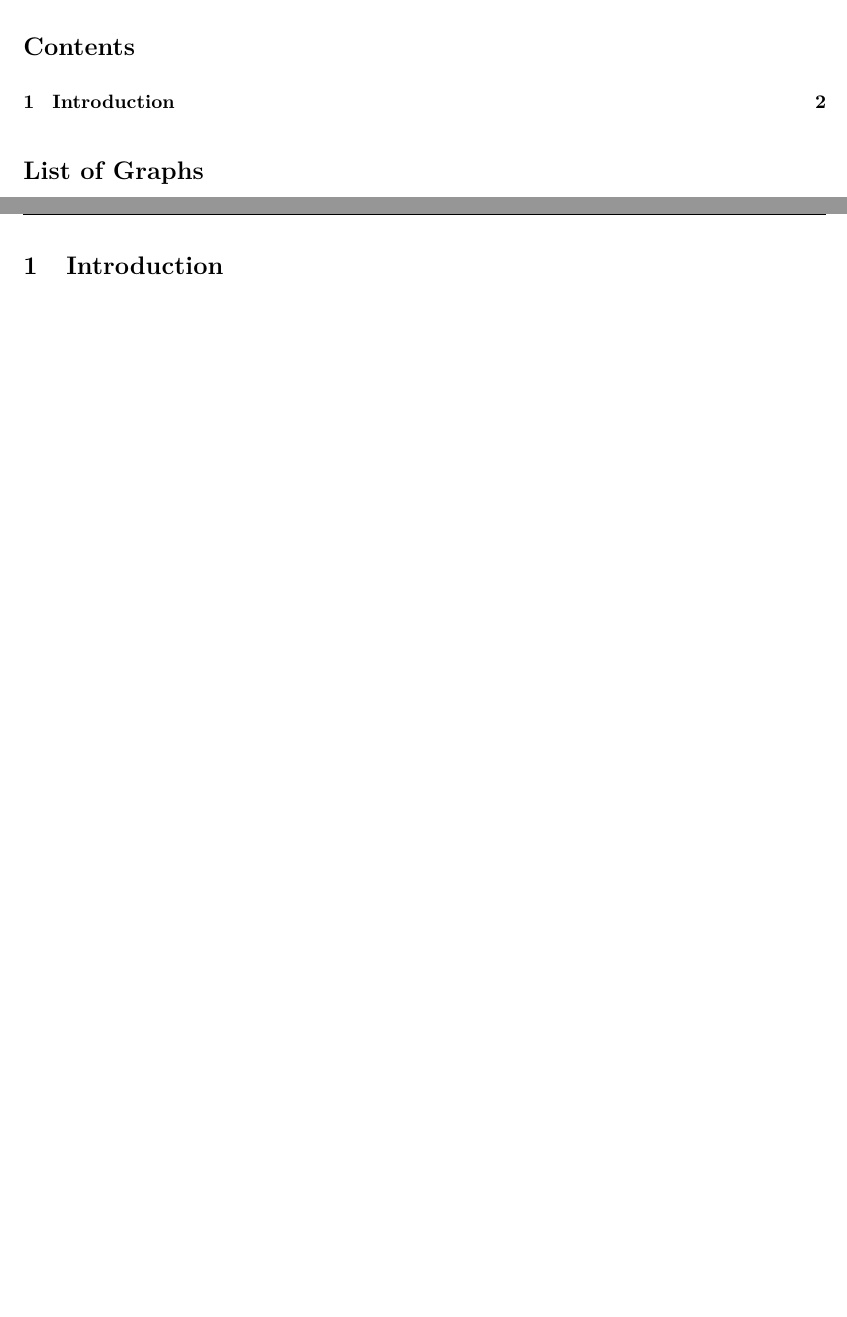
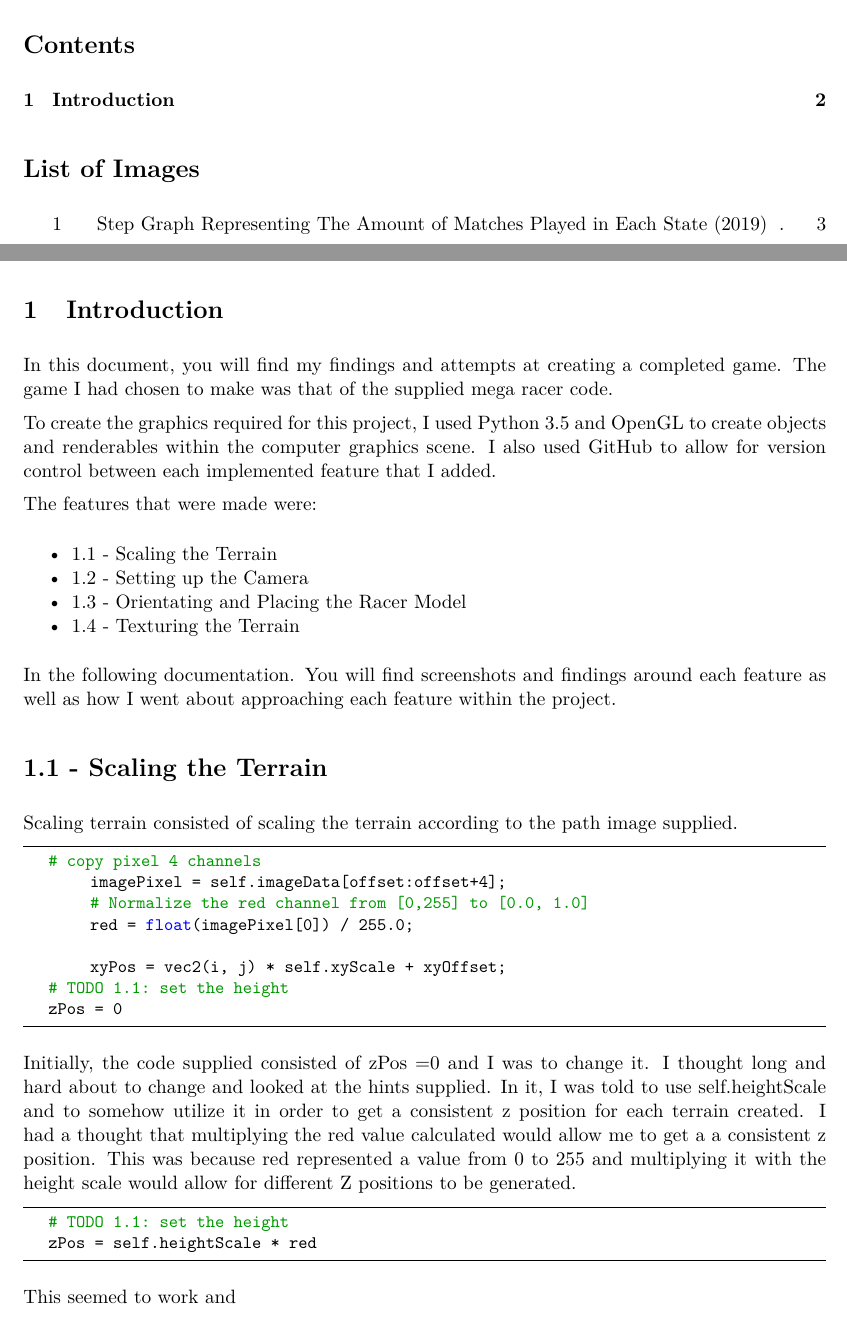
Before and after one commit to notalie/COSC3000, a LaTeX document (Graphics Report/Graphics-Report.tex): two parts of pages 2 and 3 of 3 before the commit and two parts of pages 2 and 3 of 4 after it, joined at a grey line, cut so that both start at the same text, the shorter picture padded with empty space. Compiled offline with pdfLaTeX.

Commit message:
started report

```diff
--- a/Graphics Report/Graphics-Report.tex
+++ b/Graphics Report/Graphics-Report.tex
@@ -57,7 +57,7 @@
 % Sets up fancy headers
 
 \addto\captionsenglish{
-\renewcommand{\listfigurename}{List of Graphs}
+\renewcommand{\listfigurename}{List of Images}
 }
 
 
@@ -119,3 +119,36 @@
 
 
 \section{Introduction}
+In this document, you will find my findings and attempts at creating a completed game. The game I had chosen to make was that of the supplied mega racer code.
+
+To create the graphics required for this project, I used Python 3.5 and OpenGL to create objects and renderables within the computer graphics scene. I also used GitHub to allow for version control between each implemented feature that I added.
+
+The features that were made were:
+\begin{itemize}
+	\item{1.1 - Scaling the Terrain}
+	\item{1.2 - Setting up the Camera}
+	\item{1.3 - Orientating and Placing the Racer Model}
+	\item{1.4 - Texturing the Terrain}
+\end{itemize}
+
+In the following documentation. You will find screenshots and findings around each feature as well as how I went about approaching each feature within the project.
+
+\section*{1.1 - Scaling the Terrain}
+Scaling terrain consisted of scaling the terrain according to the path image supplied.
+\begin{lstlisting}
+	# copy pixel 4 channels
+        imagePixel = self.imageData[offset:offset+4];
+        # Normalize the red channel from [0,255] to [0.0, 1.0]
+        red = float(imagePixel[0]) / 255.0;
+
+        xyPos = vec2(i, j) * self.xyScale + xyOffset;
+	# TODO 1.1: set the height
+	zPos = 0
+\end{lstlisting}
+
+Initially, the code supplied consisted of zPos =0 and I was to change it. I thought long and hard about to change and looked at the hints supplied. In it, I was told to use self.heightScale and to somehow utilize it in order to get a consistent z position for each terrain created. I had a thought that multiplying the red value calculated would allow me to get a a consistent z position. This was because red represented a value from 0 to 255 and multiplying it with the height scale would allow for different Z positions to be generated.
+
+\begin{lstlisting}
+	# TODO 1.1: set the height
+	zPos = self.heightScale * red
+\end{lstlisting}
@@ -122,2 +159,9 @@
+	\label{fig:figure2}
+\end{figure}
+
+
+This seemed to work and
+
+
 
 \end{document}
```
Also changed, not shown: Graphics Report/Graphics-Report.pdf (added), Graphics Report/images/1.1.png (added), Graphics Report/Graphics-Report.tex (6 more changed lines), 2 other files.
